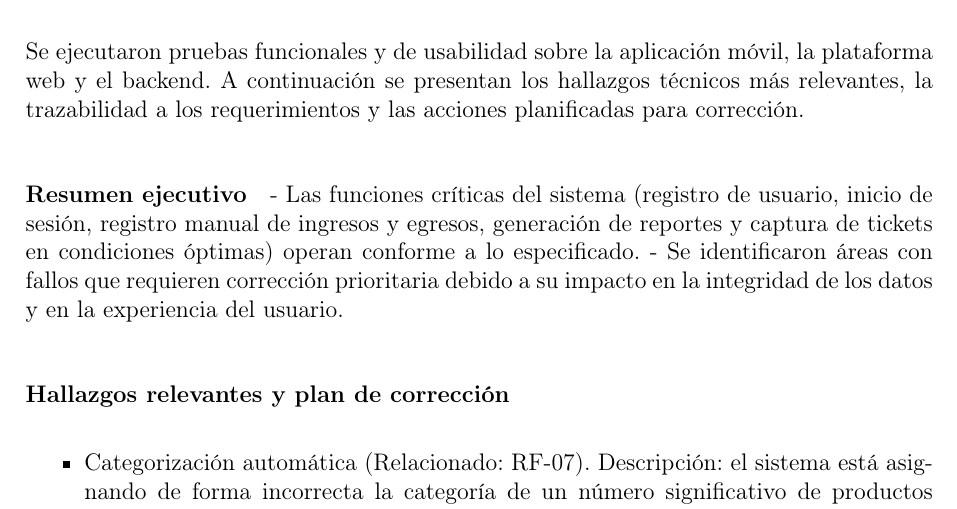
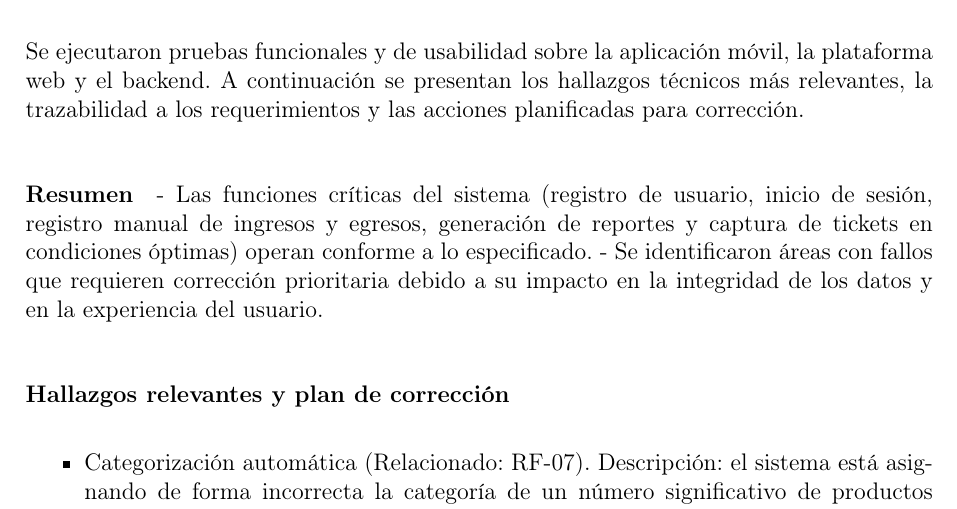
Before and after one commit to JCA9/LatexTT, a LaTeX document (ReporteTecnico/main.tex, which reads ReporteTecnico/cap5_resultados_obtenidos.tex): part of page 125 of 145, cut so that both start at the same text. Compiled offline with pdfLaTeX.

Commit message:
pequeña correcion

```diff
--- a/ReporteTecnico/cap5_resultados_obtenidos.tex
+++ b/ReporteTecnico/cap5_resultados_obtenidos.tex
@@ -198,7 +198,7 @@ y las guías de accesibilidad de React para usabilidad.
 
 Se ejecutaron pruebas funcionales y de usabilidad sobre la aplicación móvil, la plataforma web y el backend. A continuación se presentan los hallazgos técnicos más relevantes, la trazabilidad a los requerimientos y las acciones planificadas para corrección.
 
-\paragraph{Resumen ejecutivo}
+\paragraph{Resumen}
 - Las funciones críticas del sistema (registro de usuario, inicio de sesión, registro manual de ingresos y egresos, generación de reportes y captura de tickets en condiciones óptimas) operan conforme a lo especificado.
 - Se identificaron áreas con fallos que requieren corrección prioritaria debido a su impacto en la integridad de los datos y en la experiencia del usuario.
 
```
